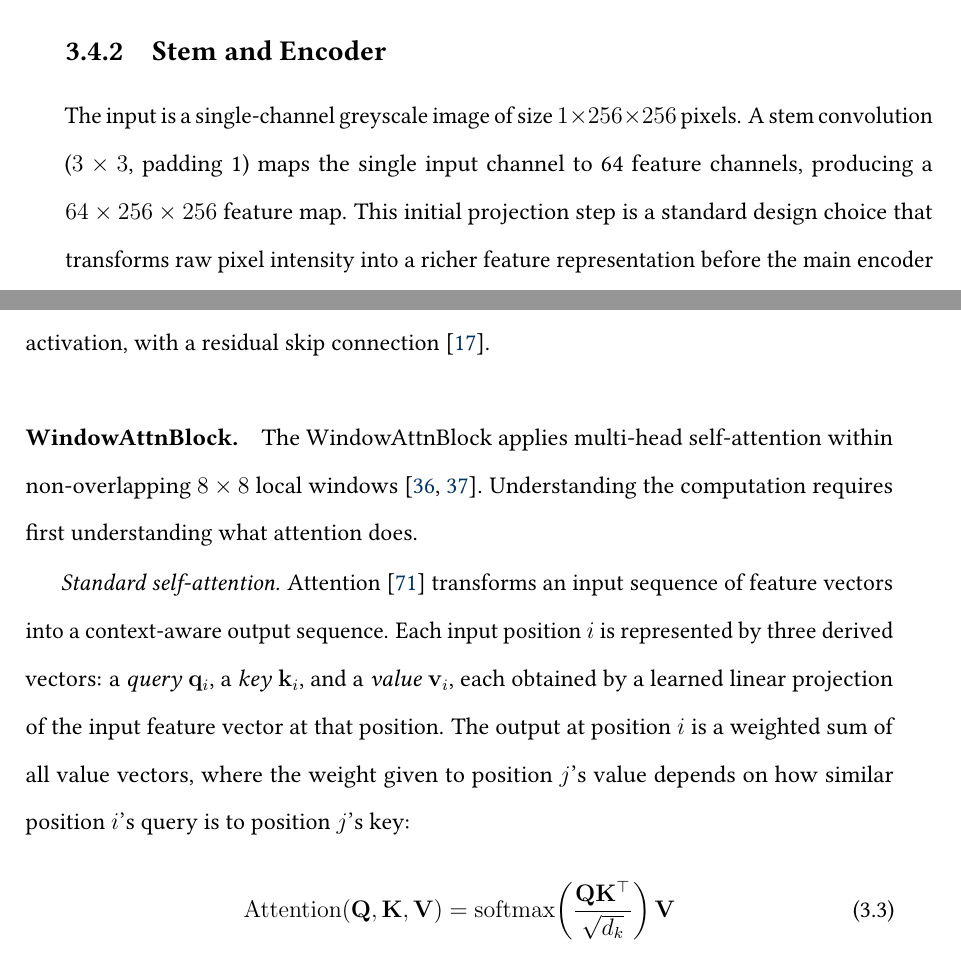
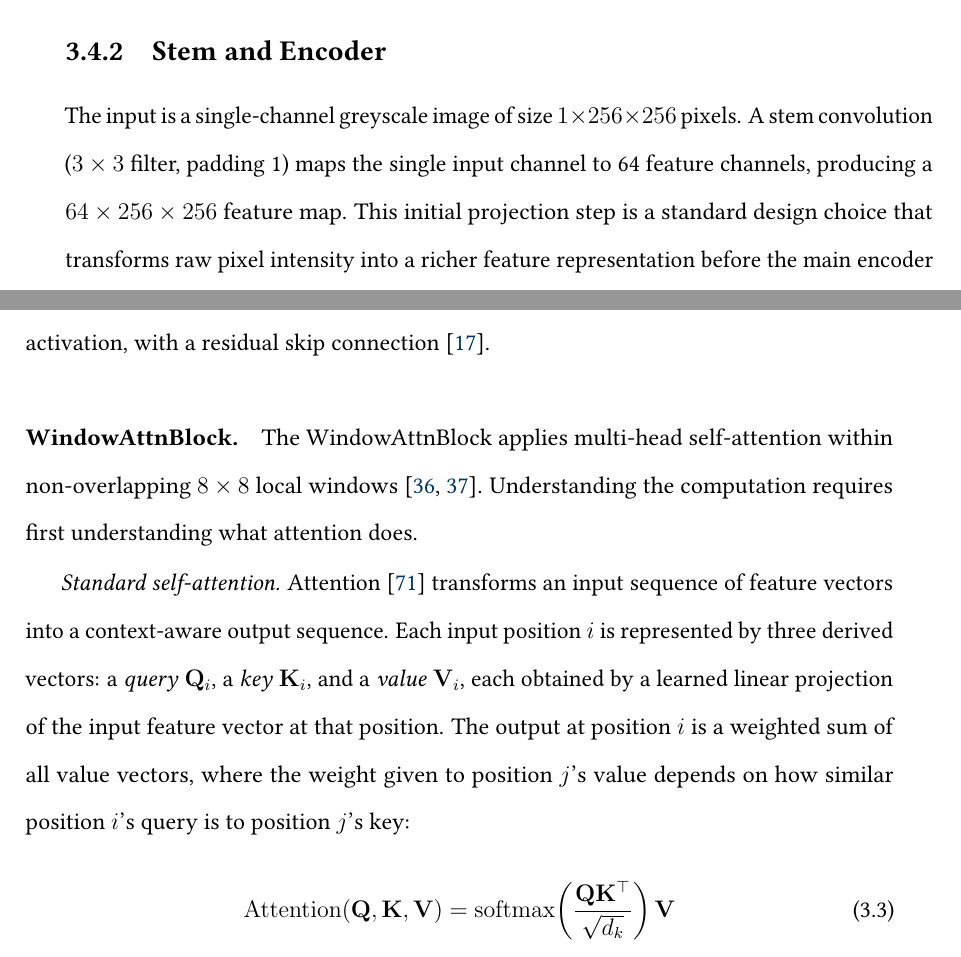
Before and after one commit to teklesam/pp-vae-hformer, a LaTeX thesis (main.tex): two parts of pages 67 and 68 of 194, joined at a grey line, cut so that both start at the same text. Compiled offline with pdfLaTeX.

Commit message:
Incorporate supervisor attention notation edit: uppercase Q/K/V; stem filter label
Co-authored with supervisor Overleaf commits a2742f7, a853f33.

```diff
--- a/main.tex
+++ b/main.tex
@@ -1316,7 +1316,7 @@ image mean and a per-pixel aleatoric uncertainty map.
 \label{sec:methods:architecture:encoder}
 
 The input is a single-channel greyscale image of size $1 \times 256 \times 256$ pixels. A
-stem convolution ($3 \times 3$, padding 1) maps the single input channel to 64 feature
+stem convolution ($3 \times 3$ filter, padding 1) maps the single input channel to 64 feature
 channels, producing a $64 \times 256 \times 256$ feature map. This initial projection step is
 a standard design choice that transforms raw pixel intensity into a richer feature
 representation before the main encoder begins \cite{zhang_hformer_2023}.
@@ -1369,7 +1369,7 @@ The ResBlock applies two $3 \times 3$ convolutions with GroupNorm\footnote{Group
 \paragraph{WindowAttnBlock.}
 The WindowAttnBlock applies multi-head self-attention within non-overlapping $8\times8$ local windows \cite{liu_swin_2021, zhang_hformer_2023}. Understanding the computation requires first understanding what attention does.
 
-\textit{Standard self-attention.} Attention \cite{vaswani_attention_2017} transforms an input sequence of feature vectors into a context-aware output sequence. Each input position $i$ is represented by three derived vectors: a \emph{query} $\mathbf{q}_i$, a \emph{key} $\mathbf{k}_i$, and a \emph{value} $\mathbf{v}_i$, each obtained by a learned linear projection of the input feature vector at that position. The output at position $i$ is a weighted sum of all value vectors, where the weight given to position $j$'s value depends on how similar position $i$'s query is to position $j$'s key:
+\textit{Standard self-attention.} Attention \cite{vaswani_attention_2017} transforms an input sequence of feature vectors into a context-aware output sequence. Each input position $i$ is represented by three derived vectors: a \emph{query} $\mathbf{Q}_i$, a \emph{key} $\mathbf{K}_i$, and a \emph{value} $\mathbf{V}_i$, each obtained by a learned linear projection of the input feature vector at that position. The output at position $i$ is a weighted sum of all value vectors, where the weight given to position $j$'s value depends on how similar position $i$'s query is to position $j$'s key:
 \begin{equation}
 \label{eq:methods:attention}
 \mathrm{Attention}(\mathbf{Q},\mathbf{K},\mathbf{V}) = \mathrm{softmax}\!\left(\frac{\mathbf{Q}\mathbf{K}^\top}{\sqrt{d_k}}\right)\mathbf{V}
```
